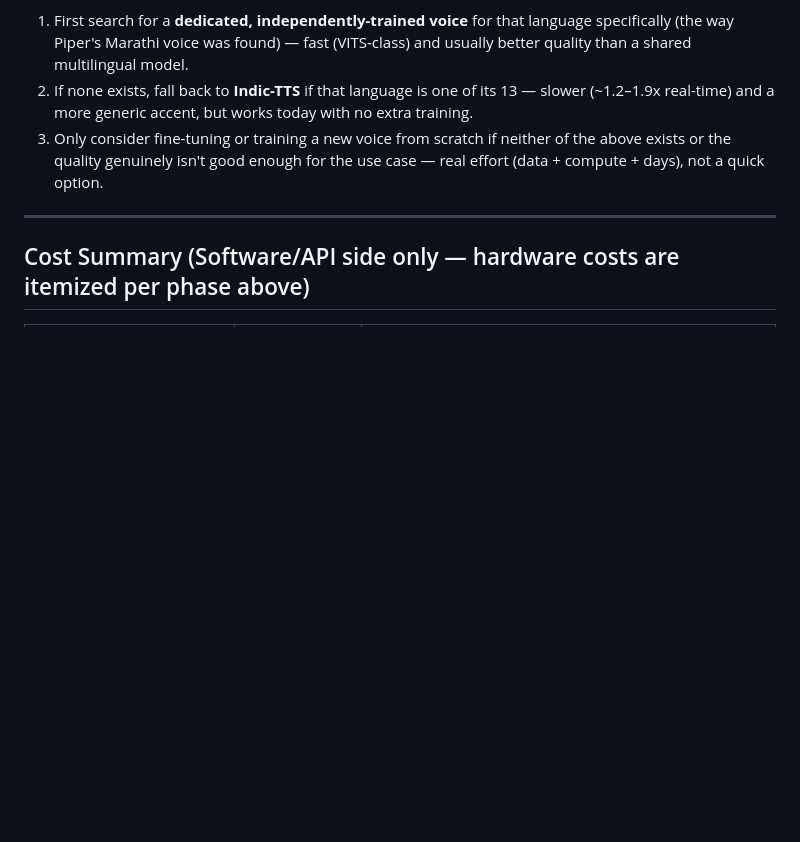
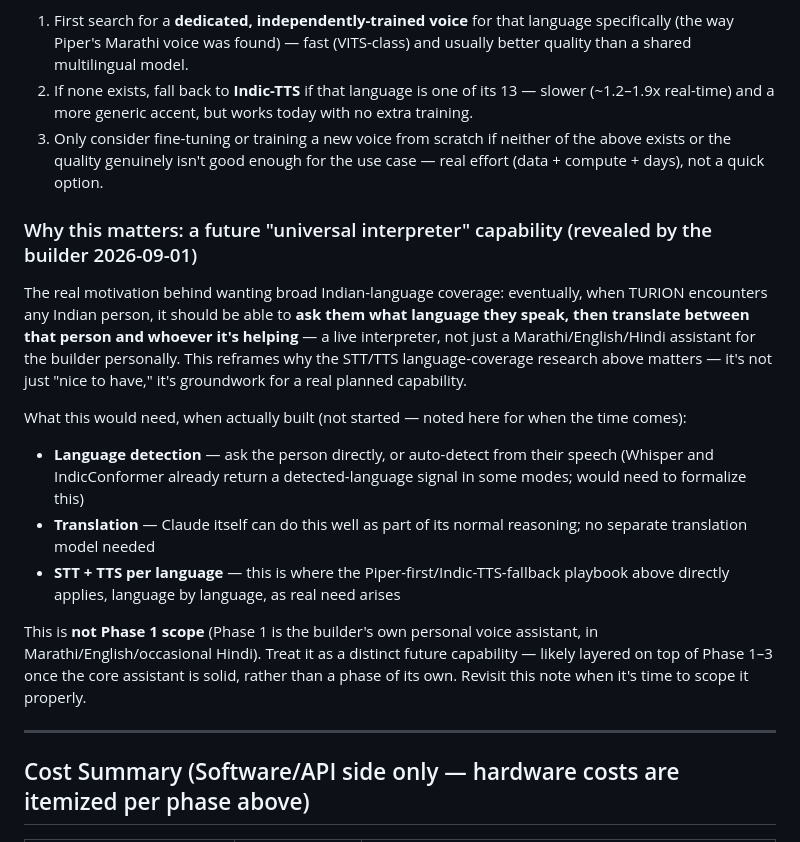
Before and after one commit to TuRaing/TURION_ROBO, a Markdown page: Doc/project_info.md, the part around the change. GitHub-like rendering; blank space fills up the shorter version.

Commit message:
Document future universal-interpreter capability vision
Date: 2026-09-01 08:11

Builder revealed the real motivation behind wanting broad Indian
language TTS/STT coverage: eventually TURION should be able to ask
any Indian person what language they speak and translate between
them and whoever it's helping -- a live interpreter capability, not
just a personal assistant for the builder. Documented as a distinct
future capability (not Phase 1 scope) so the context isn't lost.

Co-Authored-By: Claude Sonnet 5 <noreply@anthropic.com>

```diff
--- a/Doc/project_info.md
+++ b/Doc/project_info.md
@@ -162,6 +162,16 @@ Piper (current TTS engine) only covers 7 of India's languages: Hindi, Marathi, B
 2. If none exists, fall back to **Indic-TTS** if that language is one of its 13 — slower (~1.2–1.9x real-time) and a more generic accent, but works today with no extra training.
 3. Only consider fine-tuning or training a new voice from scratch if neither of the above exists or the quality genuinely isn't good enough for the use case — real effort (data + compute + days), not a quick option.
 
+### Why this matters: a future "universal interpreter" capability (revealed by the builder 2026-09-01)
+The real motivation behind wanting broad Indian-language coverage: eventually, when TURION encounters any Indian person, it should be able to **ask them what language they speak, then translate between that person and whoever it's helping** — a live interpreter, not just a Marathi/English/Hindi assistant for the builder personally. This reframes why the STT/TTS language-coverage research above matters — it's not just "nice to have," it's groundwork for a real planned capability.
+
+What this would need, when actually built (not started — noted here for when the time comes):
+- **Language detection** — ask the person directly, or auto-detect from their speech (Whisper and IndicConformer already return a detected-language signal in some modes; would need to formalize this)
+- **Translation** — Claude itself can do this well as part of its normal reasoning; no separate translation model needed
+- **STT + TTS per language** — this is where the Piper-first/Indic-TTS-fallback playbook above directly applies, language by language, as real need arises
+
+This is **not Phase 1 scope** (Phase 1 is the builder's own personal voice assistant, in Marathi/English/occasional Hindi). Treat it as a distinct future capability — likely layered on top of Phase 1–3 once the core assistant is solid, rather than a phase of its own. Revisit this note when it's time to scope it properly.
+
 ---
 
 ## Cost Summary (Software/API side only — hardware costs are itemized per phase above)
```
